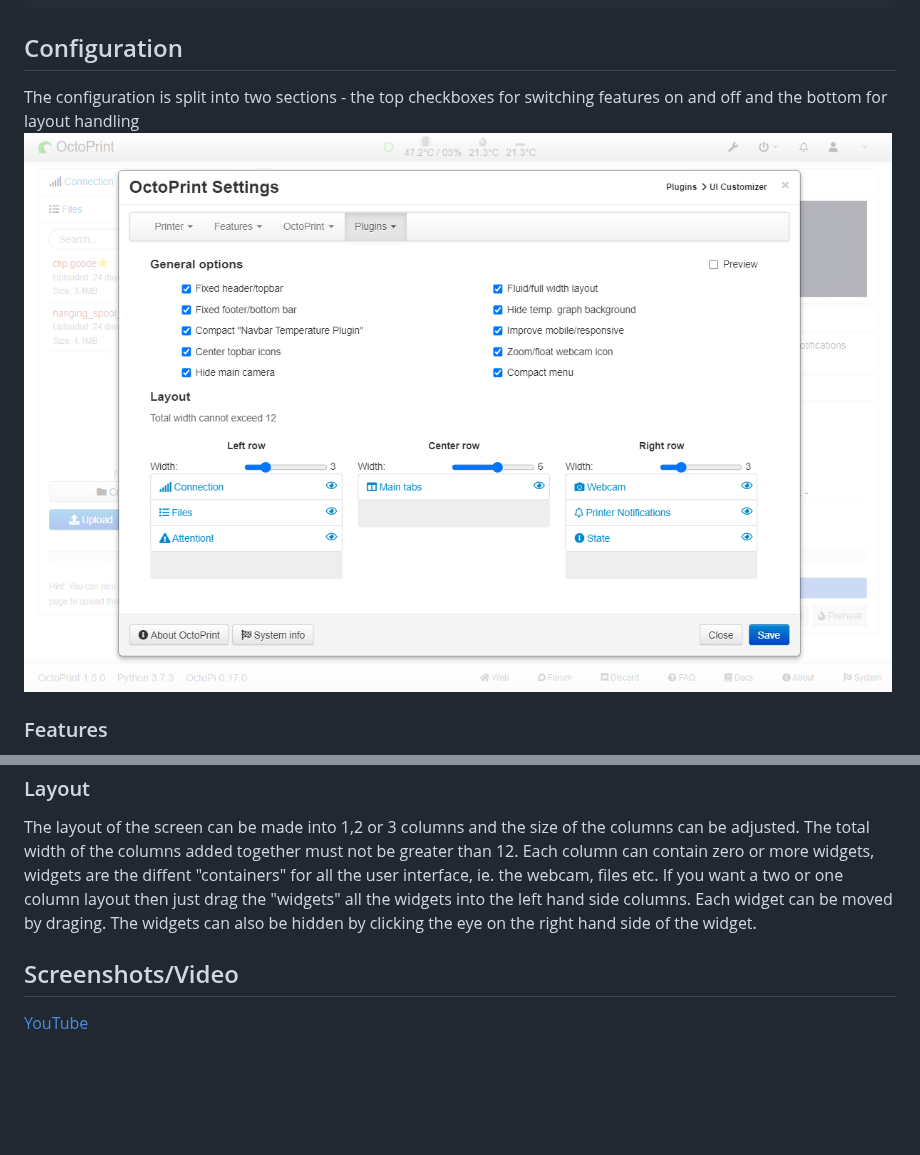
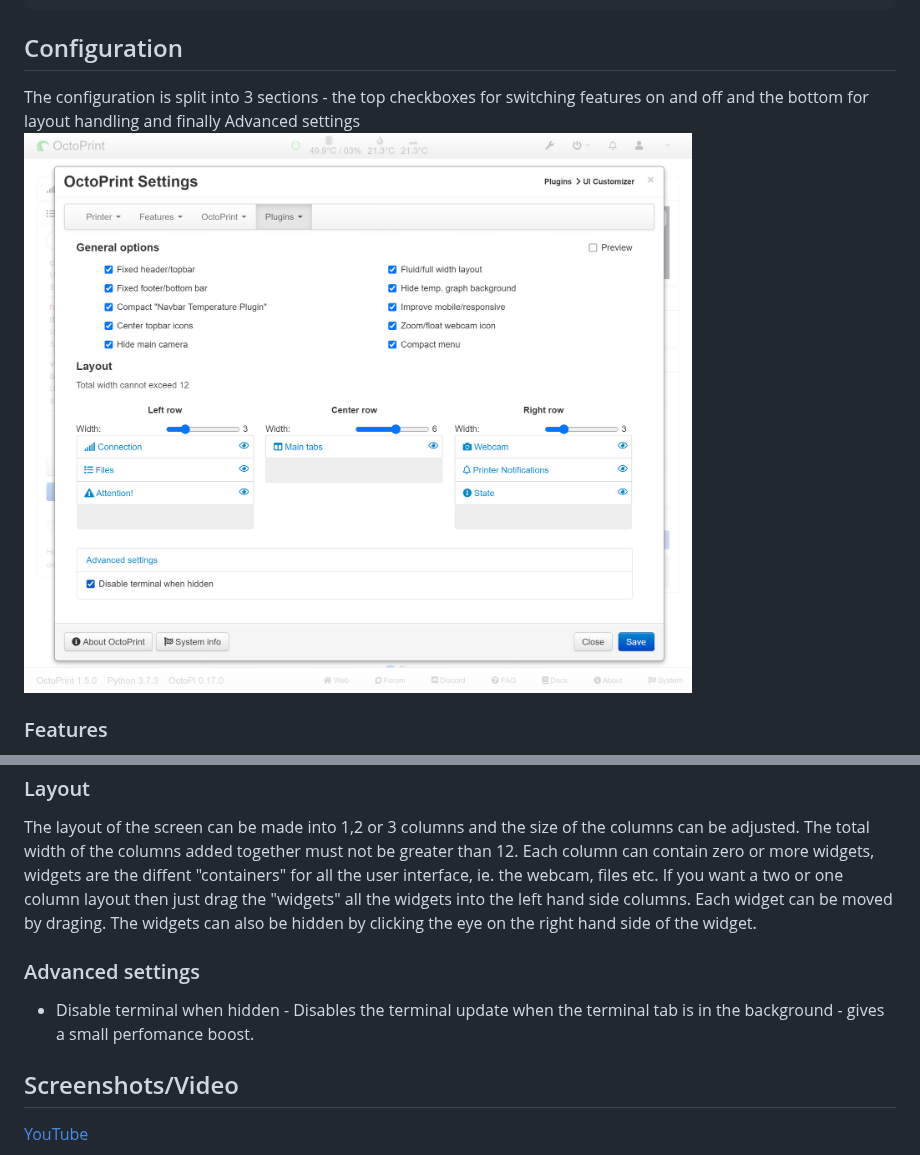
Before and after one commit to LazeMSS/OctoPrint-UICustomizer, a Markdown page: README.md, 2 parts joined by grey strips. Drawn GitHub-style; pictures changed too: extras/settings.png; blank space fills up the shorter version.

```diff
--- a/README.md
+++ b/README.md
@@ -26,8 +26,8 @@ or manually using this URL:
 
 
 ## Configuration
-The configuration is split into two sections - the top checkboxes for switching features on and off and the bottom for layout handling
-![](extras/settings.png?new=2)
+The configuration is split into 3 sections - the top checkboxes for switching features on and off and the bottom for layout handling and finally Advanced settings
+![](extras/settings.png?new=3)
 
 ### Features
 * Preview - switching this on will minimize the settingsdialog and preview any changes made to UI Customizer settings directly in the UI
@@ -48,6 +48,9 @@ The layout of the screen can be made into 1,2 or 3 columns and the size of the c
 If you want a two or one column layout then just drag the "widgets" all the widgets into the left hand side columns.
 Each widget can be moved by draging. The widgets can also be hidden by clicking the eye on the right hand side of the widget.
 
+### Advanced settings
+* Disable terminal when hidden - Disables the terminal update when the terminal tab is in the background - gives a small perfomance boost.
+
 ## Screenshots/Video
 [YouTube](https://youtu.be/BTiI6i1Rc5c)
 ### Responsive layouts
```
Also changed, not shown: 4 other files.
